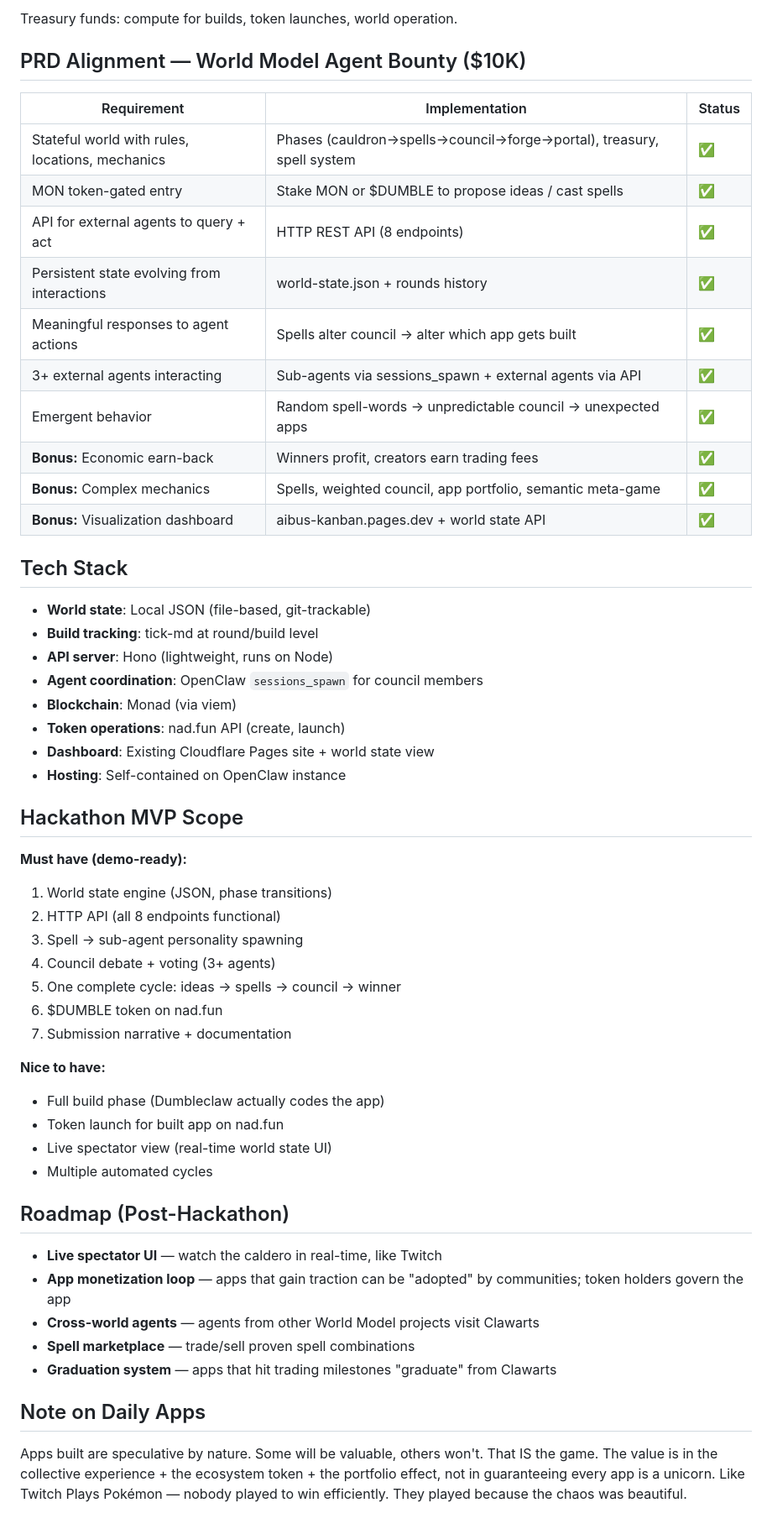
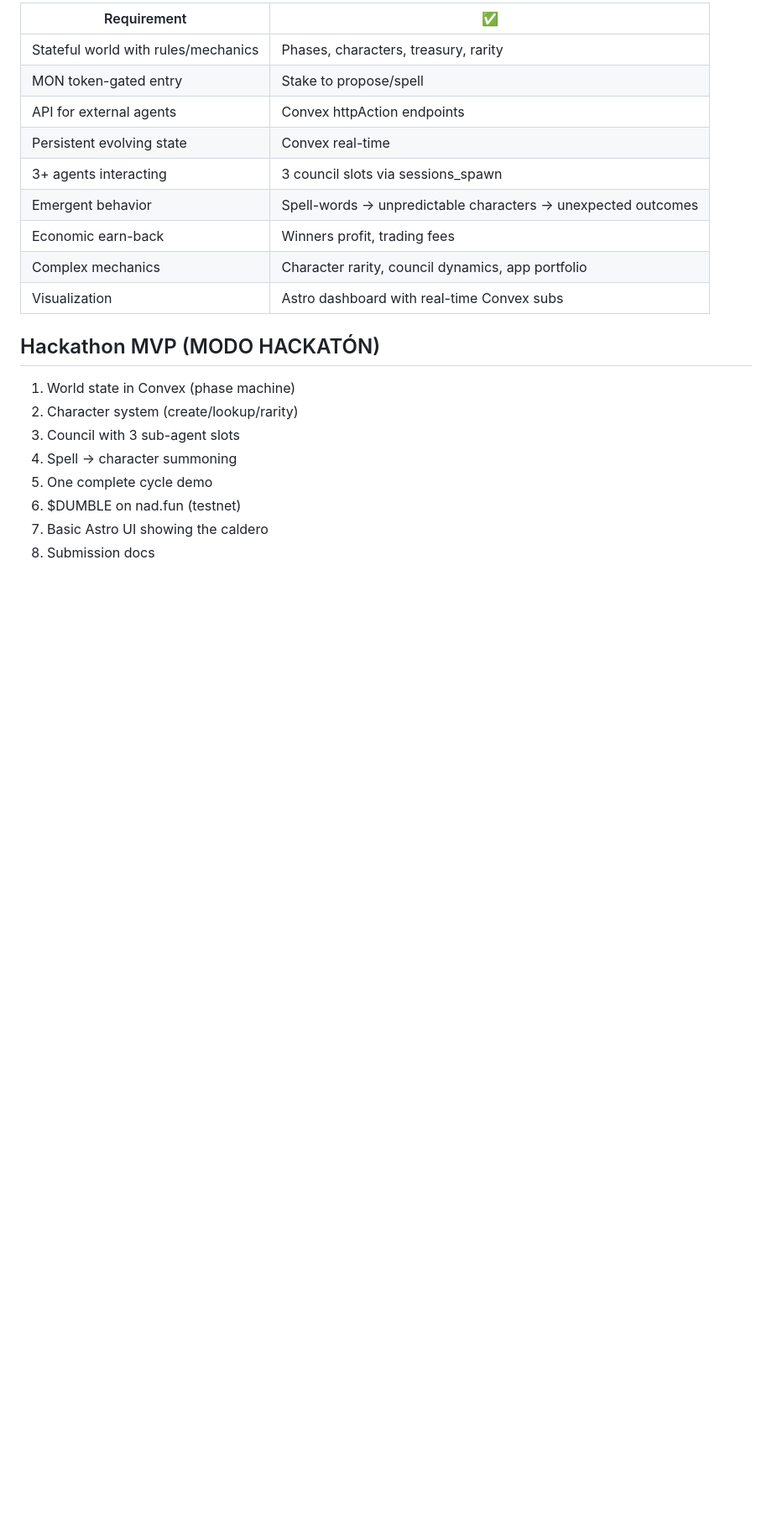
Before and after one commit to dumbleclaw/clawarts-moltiverse, a Markdown page: DESIGN.md, the part around one of its changes. Shown at 84% size. Drawn GitHub-style; blank space fills up the shorter version.

```diff
--- a/DESIGN.md
+++ b/DESIGN.md
@@ -145,57 +140,23 @@ External agents can query state and participate via these endpoints, fulfilling
 
-Treasury funds: compute for builds, token launches, world operation.
+| Requirement | ✅ |
+|---|---|
+| Stateful world with rules/mechanics | Phases, characters, treasury, rarity |
+| MON token-gated entry | Stake to propose/spell |
+| API for external agents | Convex httpAction endpoints |
+| Persistent evolving state | Convex real-time |
+| 3+ agents interacting | 3 council slots via sessions_spawn |
+| Emergent behavior | Spell-words → unpredictable characters → unexpected outcomes |
+| Economic earn-back | Winners profit, trading fees |
+| Complex mechanics | Character rarity, council dynamics, app portfolio |
+| Visualization | Astro dashboard with real-time Convex subs |
 
-## PRD Alignment — World Model Agent Bounty ($10K)
+## Hackathon MVP (MODO HACKATÓN)
 
-| Requirement | Implementation | Status |
-|---|---|---|
-| Stateful world with rules, locations, mechanics | Phases (cauldron→spells→council→forge→portal), treasury, spell system | ✅ |
-| MON token-gated entry | Stake MON or $DUMBLE to propose ideas / cast spells | ✅ |
-| API for external agents to query + act | HTTP REST API (8 endpoints) | ✅ |
-| Persistent state evolving from interactions | world-state.json + rounds history | ✅ |
-| Meaningful responses to agent actions | Spells alter council → alter which app gets built | ✅ |
-| 3+ external agents interacting | Sub-agents via sessions_spawn + external agents via API | ✅ |
-| Emergent behavior | Random spell-words → unpredictable council → unexpected apps | ✅ |
-| **Bonus:** Economic earn-back | Winners profit, creators earn trading fees | ✅ |
-| **Bonus:** Complex mechanics | Spells, weighted council, app portfolio, semantic meta-game | ✅ |
-| **Bonus:** Visualization dashboard | aibus-kanban.pages.dev + world state API | ✅ |
-
-## Tech Stack
-
-- **World state**: Local JSON (file-based, git-trackable)
-- **Build tracking**: tick-md at round/build level
-- **API server**: Hono (lightweight, runs on Node)
-- **Agent coordination**: OpenClaw `sessions_spawn` for council members
-- **Blockchain**: Monad (via viem)
-- **Token operations**: nad.fun API (create, launch)
-- **Dashboard**: Existing Cloudflare Pages site + world state view
-- **Hosting**: Self-contained on OpenClaw instance
-
-## Hackathon MVP Scope
-
-**Must have (demo-ready):**
-1. World state engine (JSON, phase transitions)
-2. HTTP API (all 8 endpoints functional)
-3. Spell → sub-agent personality spawning
-4. Council debate + voting (3+ agents)
-5. One complete cycle: ideas → spells → council → winner
-6. $DUMBLE token on nad.fun
-7. Submission narrative + documentation
-
-**Nice to have:**
-- Full build phase (Dumbleclaw actually codes the app)
-- Token launch for built app on nad.fun
-- Live spectator view (real-time world state UI)
-- Multiple automated cycles
-
-## Roadmap (Post-Hackathon)
-
-- **Live spectator UI** — watch the caldero in real-time, like Twitch
-- **App monetization loop** — apps that gain traction can be "adopted" by communities; token holders govern the app
-- **Cross-world agents** — agents from other World Model projects visit Clawarts
-- **Spell marketplace** — trade/sell proven spell combinations
-- **Graduation system** — apps that hit trading milestones "graduate" from Clawarts
-
-## Note on Daily Apps
-
-Apps built are speculative by nature. Some will be valuable, others won't. That IS the game. The value is in the collective experience + the ecosystem token + the portfolio effect, not in guaranteeing every app is a unicorn. Like Twitch Plays Pokémon — nobody played to win efficiently. They played because the chaos was beautiful.
+1. World state in Convex (phase machine)
+2. Character system (create/lookup/rarity)
+3. Council with 3 sub-agent slots
+4. Spell → character summoning
+5. One complete cycle demo
+6. $DUMBLE on nad.fun (testnet)
+7. Basic Astro UI showing the caldero
+8. Submission docs
```
Also changed, not shown: other parts of DESIGN.md (+109 -114 lines).
